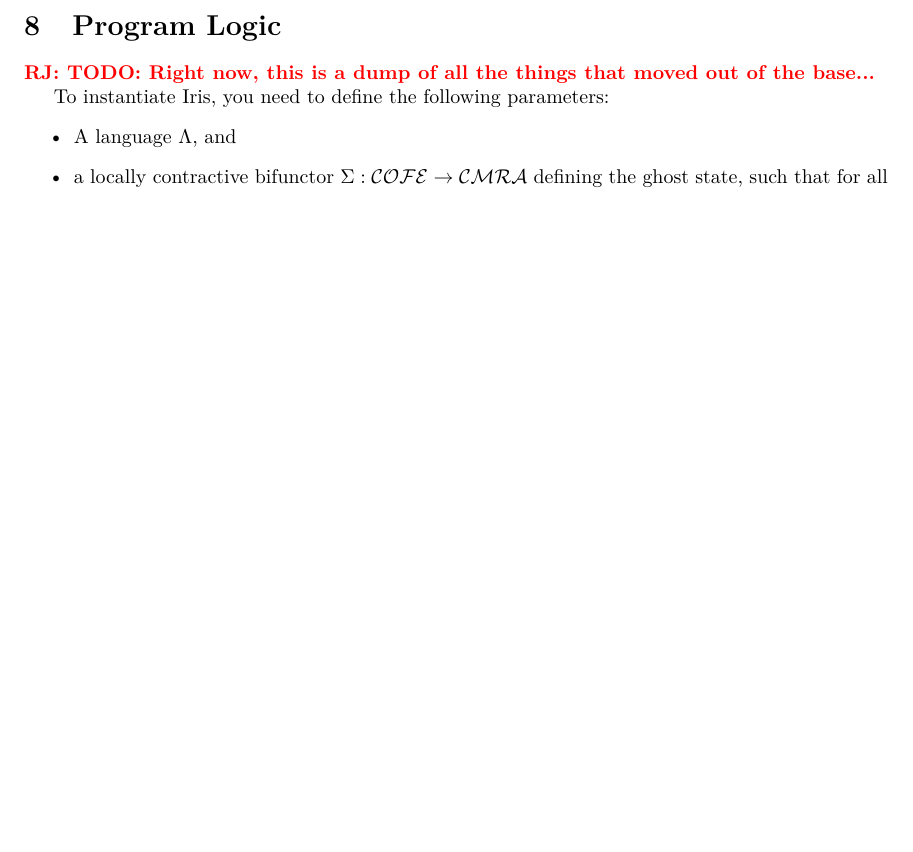
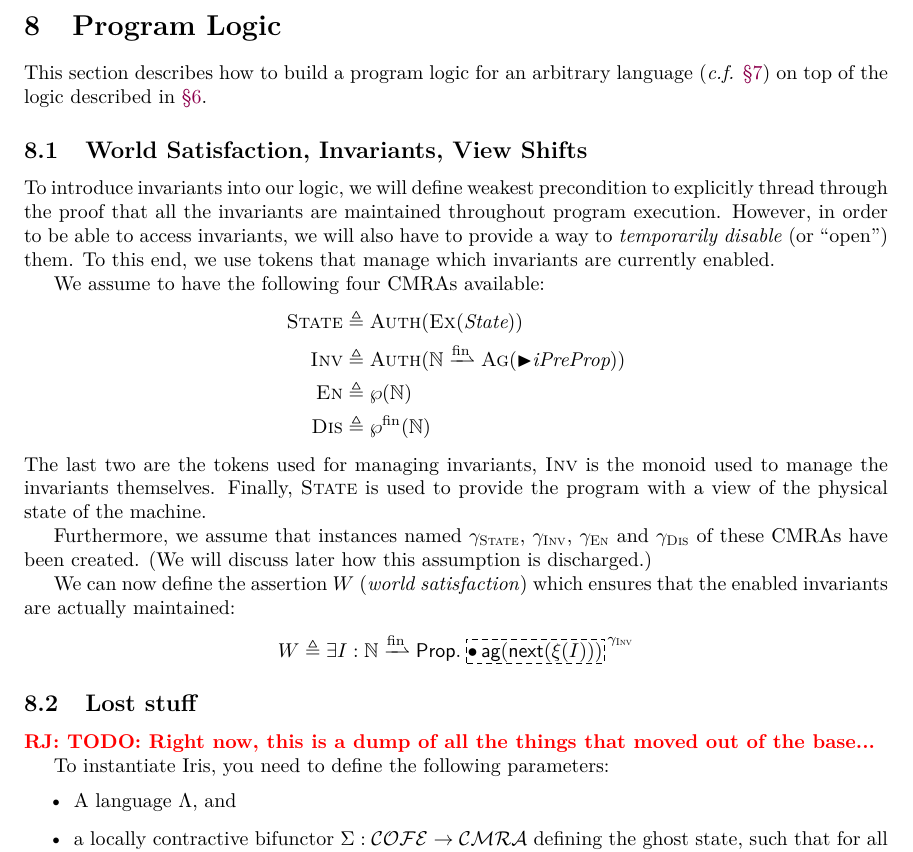
Before and after one commit to izgzhen/iris-coq, a LaTeX document (docs/iris.tex, which reads docs/program-logic.tex, docs/setup.tex): part of page 17 of 24 before the commit and part of page 17 of 25 after it, cut so that both start at the same text, the shorter picture padded with empty space. Compiled offline with pdfLaTeX.

Commit message:
docs: derived PL WIP

```diff
--- a/docs/program-logic.tex
+++ b/docs/program-logic.tex
@@ -61,6 +61,38 @@ For any language $\Lang$, we define the corresponding thread-pool semantics.
 \section{Program Logic}
 \label{sec:program-logic}
 
+This section describes how to build a program logic for an arbitrary language (\cf \Sref{sec:language}) on top of the logic described in \Sref{sec:hogs}.
+
+\subsection{World Satisfaction, Invariants, View Shifts}
+
+To introduce invariants into our logic, we will define weakest precondition to explicitly thread through the proof that all the invariants are maintained throughout program execution.
+However, in order to be able to access invariants, we will also have to provide a way to \emph{temporarily disable} (or ``open'') them.
+To this end, we use tokens that manage which invariants are currently enabled.
+
+We assume to have the following four CMRAs available:
+\begin{align*}
+  \textmon{State} \eqdef{}& \authm(\exm(\textdom{State})) \\
+  \textmon{Inv} \eqdef{}& \authm(\mathbb N \fpfn \agm(\latert \iPreProp)) \\
+  \textmon{En} \eqdef{}& \pset{\mathbb N} \\
+  \textmon{Dis} \eqdef{}& \finpset{\mathbb N}
+\end{align*}
+The last two are the tokens used for managing invariants, $\textmon{Inv}$ is the monoid used to manage the invariants themselves.
+Finally, $\textmon{State}$ is used to provide the program with a view of the physical state of the machine.
+
+Furthermore, we assume that instances named $\gname_{\textmon{State}}$, $\gname_{\textmon{Inv}}$, $\gname_{\textmon{En}}$ and $\gname_{\textmon{Dis}}$ of these CMRAs have been created.
+(We will discuss later how this assumption is discharged.)
+
+We can now define the assertion $W$ (\emph{world satisfaction}) which ensures that the enabled invariants are actually maintained:
+\begin{align*}
+  W \eqdef{}& \Exists I : \mathbb N \fpfn \Prop. \ownGhost{\gname_{\textmon{Inv}}}{\authfull \aginj(\latertinj(\wIso(I)))}
+%
+%(∃ I : gmap positive (iProp Σ),
+%    own invariant_name (● (invariant_unfold <$> I : gmap _ _)) ★
+%    [★ map] i ↦ Q ∈ I, ▷ Q ★ ownD {[i]} ∨ ownE {[i]})
+\end{align*}
+
+
+\subsection{Lost stuff}
 \ralf{TODO: Right now, this is a dump of all the things that moved out of the base...}
 
 To instantiate Iris, you need to define the following parameters:
--- a/docs/setup.tex
+++ b/docs/setup.tex
@@ -91,6 +91,7 @@
 
 
 \newcommand{\ie}{\emph{i.e.,} }
+\newcommand{\cf}{\emph{c.f.} }
 \newcommand{\eg}{\emph{e.g.,} }
 \newcommand{\etal}{\emph{et~al.}}
 \newcommand{\wrt}{w.r.t.~}
```
